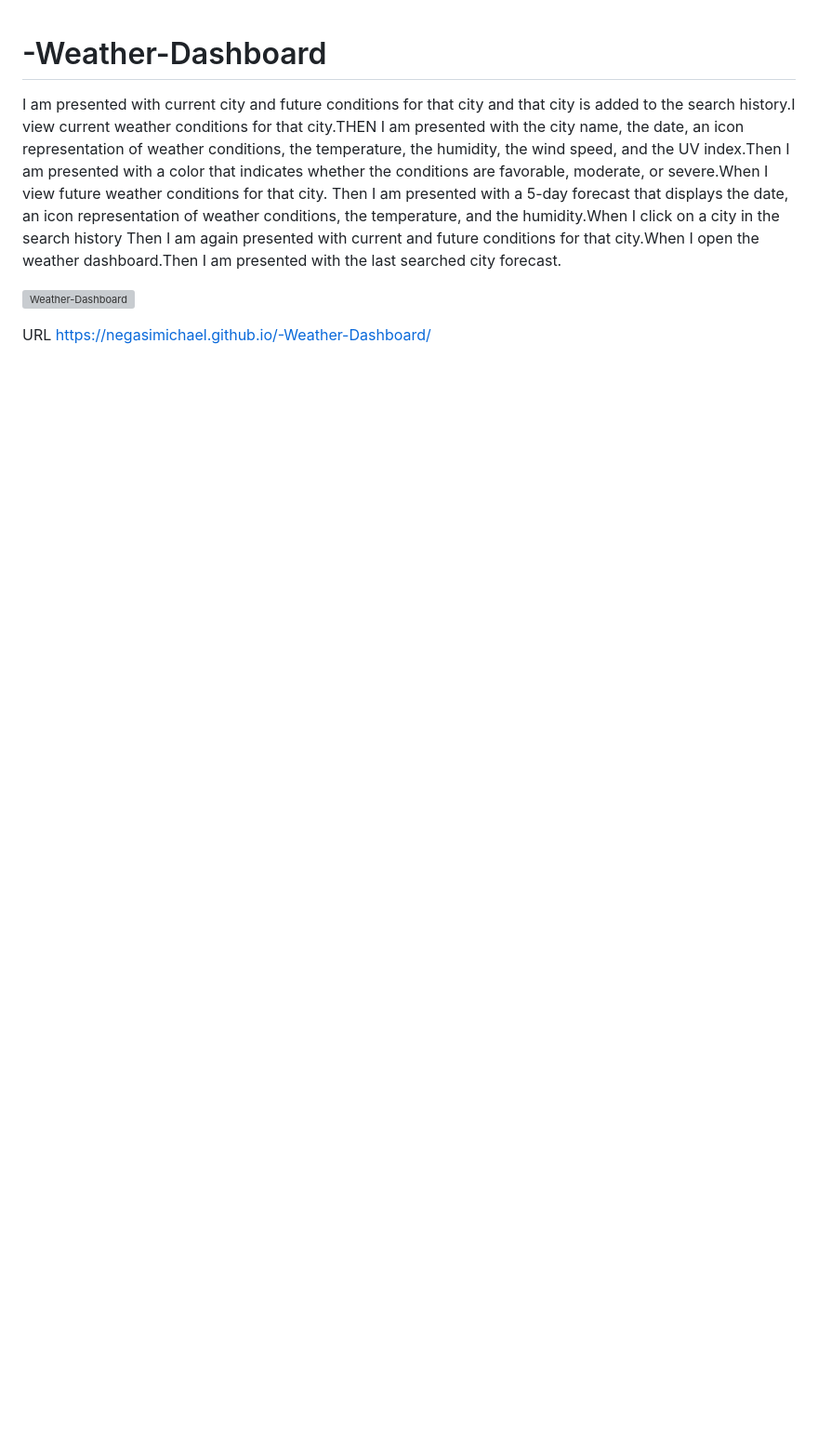
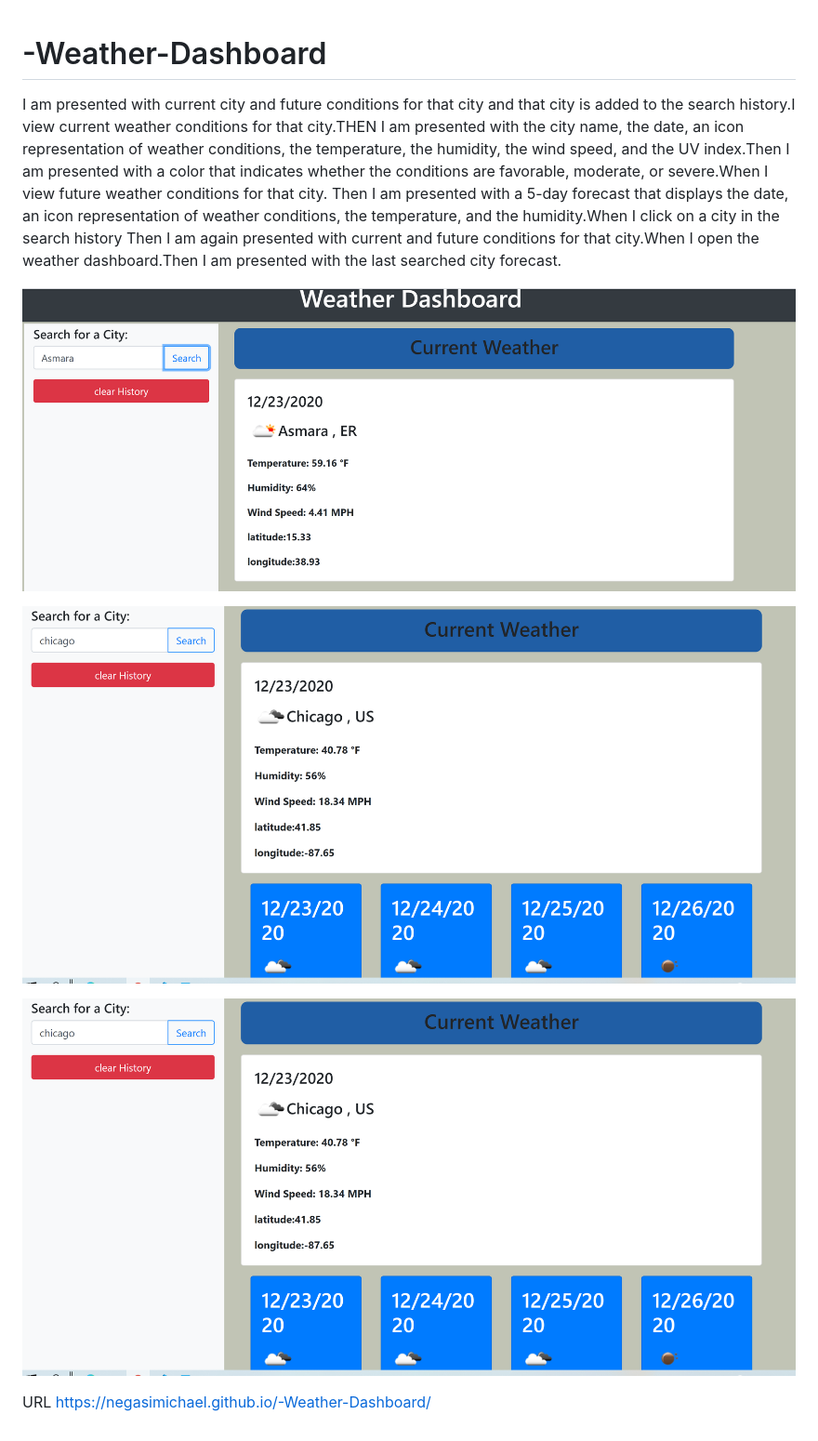
Before and after one commit to negasimichael/-Weather-Dashboard, a Markdown page: README.md, the part around the change. Shown: that part at 93% size. GitHub-like rendering; pictures changed too: screenshot1.png (added), screenshot2.png (added); blank space fills up the shorter version; grey boxes are pictures that could not be loaded.

```diff
--- a/README.md
+++ b/README.md
@@ -4,6 +4,10 @@ Then I am presented with a 5-day forecast that displays the date, an icon repres
 Then I am again presented with current and future conditions for that city.When I open the weather dashboard.Then I am presented with the last searched city forecast.
 
 
-![Weather-Dashboard](screenshot.png)
+![Weather-Dashboard](screenshot1.png)
+
+![Weather-Dashboard](screenshot2.png)
+
+![Weather-Dashboard](screenshot2.png)
 
 URL https://negasimichael.github.io/-Weather-Dashboard/
```
Also changed, not shown: screenshot3.png (added), 1 other file.
